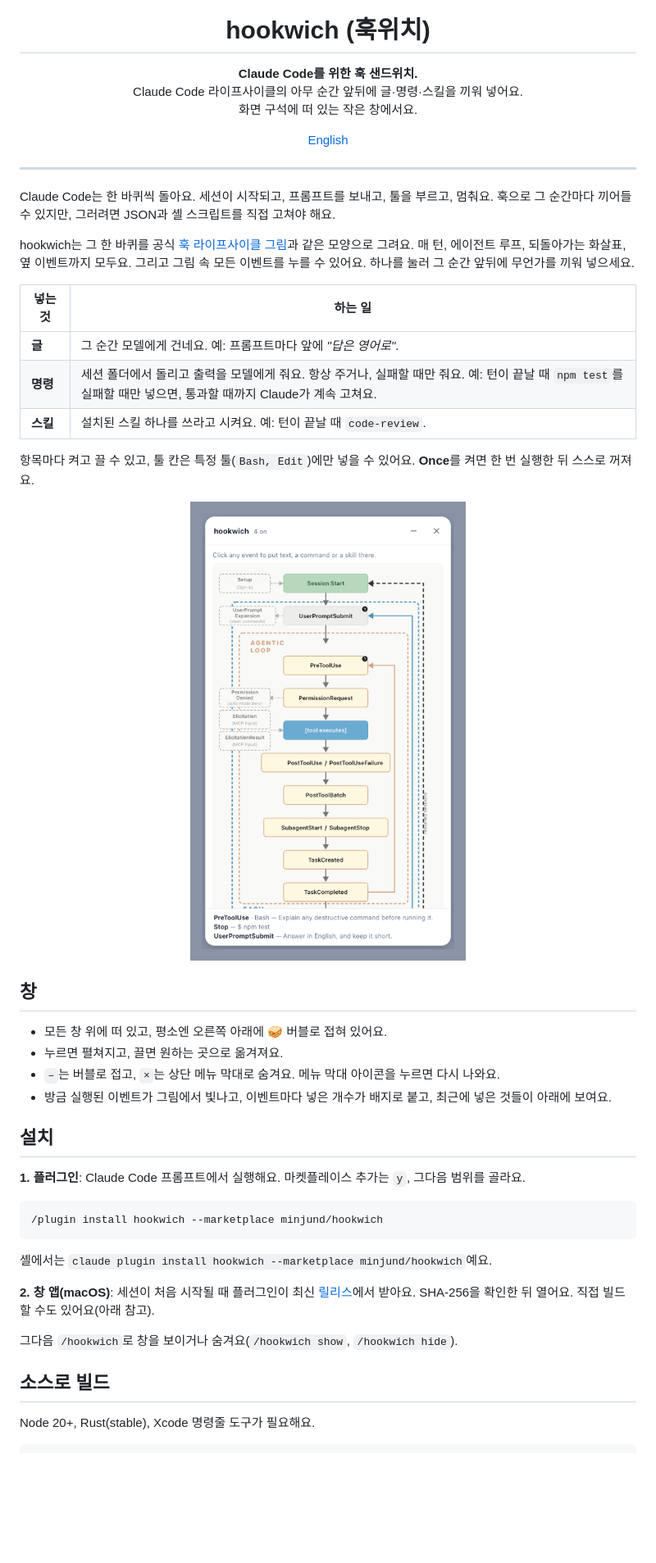
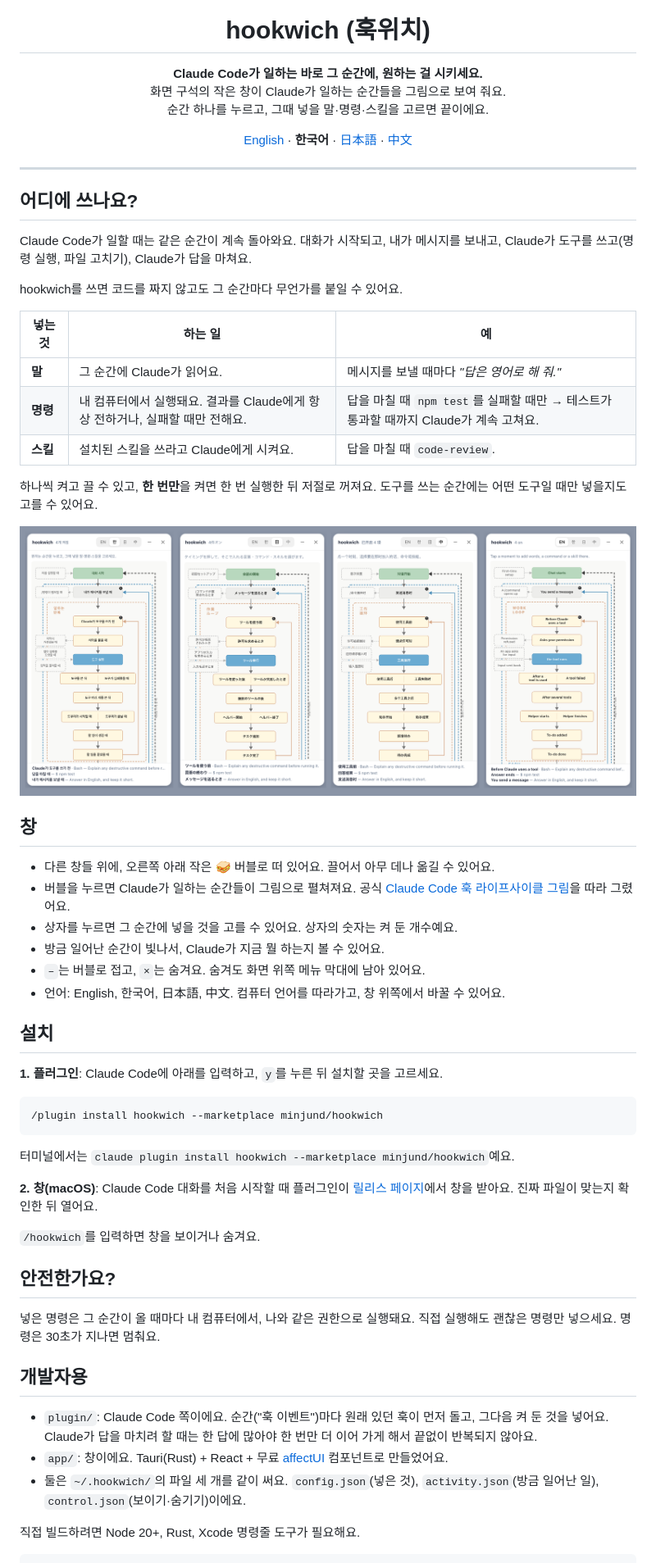
Before and after one commit to minjund/hoochi, a Markdown page: README.ko.md, the part around one of its changes. Shown at 82% size. Rendered like a GitHub page; pictures changed too: assets/screenshot.png; blank space fills up the shorter version.

````diff
--- a/README.ko.md
+++ b/README.ko.md
@@ -2,56 +2,70 @@
 
 <h1 align="center">hookwich (훅위치)</h1>
 
-<p align="center"><b>Claude Code를 위한 훅 샌드위치.</b><br>
-Claude Code 라이프사이클의 아무 순간 앞뒤에 글·명령·스킬을 끼워 넣어요.<br>
-화면 구석에 떠 있는 작은 창에서요.</p>
+<p align="center"><b>Claude Code가 일하는 바로 그 순간에, 원하는 걸 시키세요.</b><br>
+화면 구석의 작은 창이 Claude가 일하는 순간들을 그림으로 보여 줘요.<br>
+순간 하나를 누르고, 그때 넣을 말·명령·스킬을 고르면 끝이에요.</p>
 
-<p align="center"><a href="README.md">English</a></p>
+<p align="center"><a href="README.md">English</a> · <b>한국어</b> · <a href="README.ja.md">日本語</a> · <a href="README.zh.md">中文</a></p>
 
 ---
 
-Claude Code는 한 바퀴씩 돌아요. 세션이 시작되고, 프롬프트를 보내고, 툴을 부르고, 멈춰요.
-훅으로 그 순간마다 끼어들 수 있지만, 그러려면 JSON과 셸 스크립트를 직접 고쳐야 해요.
+## 어디에 쓰나요?
 
-hookwich는 그 한 바퀴를 공식 [훅 라이프사이클 그림](https://code.claude.com/docs/en/hooks#hook-lifecycle)과
-같은 모양으로 그려요. 매 턴, 에이전트 루프, 되돌아가는 화살표, 옆 이벤트까지 모두요. 그리고 그림 속 모든 이벤트를
-누를 수 있어요. 하나를 눌러 그 순간 앞뒤에 무언가를 끼워 넣으세요.
+Claude Code가 일할 때는 같은 순간이 계속 돌아와요. 대화가 시작되고, 내가 메시지를 보내고,
+Claude가 도구를 쓰고(명령 실행, 파일 고치기), Claude가 답을 마쳐요.
 
-| 넣는 것 | 하는 일 |
-|---|---|
-| **글** | 그 순간 모델에게 건네요. 예: 프롬프트마다 앞에 *"답은 영어로"*. |
-| **명령** | 세션 폴더에서 돌리고 출력을 모델에게 줘요. 항상 주거나, 실패할 때만 줘요. 예: 턴이 끝날 때 `npm test`를 실패할 때만 넣으면, 통과할 때까지 Claude가 계속 고쳐요. |
-| **스킬** | 설치된 스킬 하나를 쓰라고 시켜요. 예: 턴이 끝날 때 `code-review`. |
+hookwich를 쓰면 코드를 짜지 않고도 그 순간마다 무언가를 붙일 수 있어요.
 
-항목마다 켜고 끌 수 있고, 툴 칸은 특정 툴(`Bash, Edit`)에만 넣을 수 있어요.
-**Once**를 켜면 한 번 실행한 뒤 스스로 꺼져요.
+| 넣는 것 | 하는 일 | 예 |
+|---|---|---|
+| **말** | 그 순간에 Claude가 읽어요. | 메시지를 보낼 때마다 *"답은 영어로 해 줘."* |
+| **명령** | 내 컴퓨터에서 실행돼요. 결과를 Claude에게 항상 전하거나, 실패할 때만 전해요. | 답을 마칠 때 `npm test`를 실패할 때만 → 테스트가 통과할 때까지 Claude가 계속 고쳐요. |
+| **스킬** | 설치된 스킬을 쓰라고 Claude에게 시켜요. | 답을 마칠 때 `code-review`. |
 
-<p align="center"><img src="assets/screenshot.png" width="460" alt="hookwich 패널과 버블"></p>
+하나씩 켜고 끌 수 있고, **한 번만**을 켜면 한 번 실행한 뒤 저절로 꺼져요.
+도구를 쓰는 순간에는 어떤 도구일 때만 넣을지도 고를 수 있어요.
+
+<p align="center"><img src="assets/screenshot.png" alt="4개 언어로 본 hookwich 창"></p>
 
 ## 창
 
-- 모든 창 위에 떠 있고, 평소엔 오른쪽 아래에 🥪 버블로 접혀 있어요.
-- 누르면 펼쳐지고, 끌면 원하는 곳으로 옮겨져요.
-- `–`는 버블로 접고, `×`는 상단 메뉴 막대로 숨겨요. 메뉴 막대 아이콘을 누르면 다시 나와요.
-- 방금 실행된 이벤트가 그림에서 빛나고, 이벤트마다 넣은 개수가 배지로 붙고, 최근에 넣은 것들이 아래에 보여요.
+- 다른 창들 위에, 오른쪽 아래 작은 🥪 버블로 떠 있어요. 끌어서 아무 데나 옮길 수 있어요.
+- 버블을 누르면 Claude가 일하는 순간들이 그림으로 펼쳐져요. 공식
+  [Claude Code 훅 라이프사이클 그림](https://code.claude.com/docs/en/hooks#hook-lifecycle)을 따라 그렸어요.
+- 상자를 누르면 그 순간에 넣을 것을 고를 수 있어요. 상자의 숫자는 켜 둔 개수예요.
+- 방금 일어난 순간이 빛나서, Claude가 지금 뭘 하는지 볼 수 있어요.
+- `–`는 버블로 접고, `×`는 숨겨요. 숨겨도 화면 위쪽 메뉴 막대에 남아 있어요.
+- 언어: English, 한국어, 日本語, 中文. 컴퓨터 언어를 따라가고, 창 위쪽에서 바꿀 수 있어요.
 
 ## 설치
 
-**1. 플러그인**: Claude Code 프롬프트에서 실행해요. 마켓플레이스 추가는 `y`, 그다음 범위를 골라요.
+**1. 플러그인**: Claude Code에 아래를 입력하고, `y`를 누른 뒤 설치할 곳을 고르세요.
 
 ```
 /plugin install hookwich --marketplace minjund/hookwich
 ```
 
-셸에서는 `claude plugin install hookwich --marketplace minjund/hookwich`예요.
+터미널에서는 `claude plugin install hookwich --marketplace minjund/hookwich`예요.
 
-**2. 창 앱(macOS)**: 세션이 처음 시작될 때 플러그인이 최신 [릴리스](https://github.com/minjund/hookwich/releases)에서
-받아요. SHA-256을 확인한 뒤 열어요. 직접 빌드할 수도 있어요(아래 참고).
+**2. 창(macOS)**: Claude Code 대화를 처음 시작할 때 플러그인이 [릴리스 페이지](https://github.com/minjund/hookwich/releases)에서
+창을 받아요. 진짜 파일이 맞는지 확인한 뒤 열어요.
 
-그다음 `/hookwich`로 창을 보이거나 숨겨요(`/hookwich show`, `/hookwich hide`).
+`/hookwich`를 입력하면 창을 보이거나 숨겨요.
 
-## 소스로 빌드
+## 안전한가요?
 
-Node 20+, Rust(stable), Xcode 명령줄 도구가 필요해요.
+넣은 명령은 그 순간이 올 때마다 내 컴퓨터에서, 나와 같은 권한으로 실행돼요.
+직접 실행해도 괜찮은 명령만 넣으세요. 명령은 30초가 지나면 멈춰요.
+
+## 개발자용
+
+- `plugin/`: Claude Code 쪽이에요. 순간("훅 이벤트")마다 원래 있던 훅이 먼저 돌고, 그다음 켜 둔 것을 넣어요.
+  Claude가 답을 마치려 할 때는 한 답에 많아야 한 번만 더 이어 가게 해서 끝없이 반복되지 않아요.
+- `app/`: 창이에요. Tauri(Rust) + React + 무료 [affectUI](https://www.affectui.com) 컴포넌트로 만들었어요.
+- 둘은 `~/.hookwich/`의 파일 세 개를 같이 써요. `config.json`(넣은 것), `activity.json`(방금 일어난 일),
+  `control.json`(보이기·숨기기)이에요.
+
+직접 빌드하려면 Node 20+, Rust, Xcode 명령줄 도구가 필요해요.
 
 ```sh
````
Also changed, not shown: other parts of README.ko.md (+4 -9 lines), README.ja.md (added, +63 -0 lines), README.md (+50 -68 lines), README.zh.md (added, +63 -0 lines), 6 other files.
